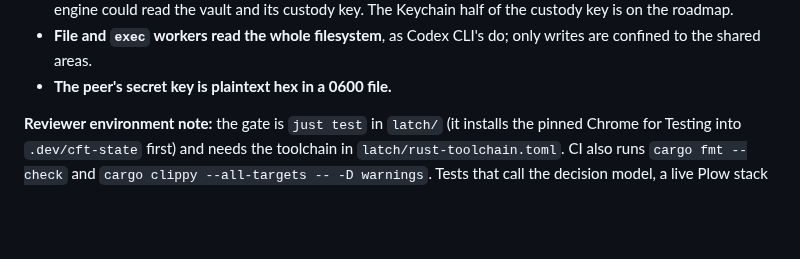
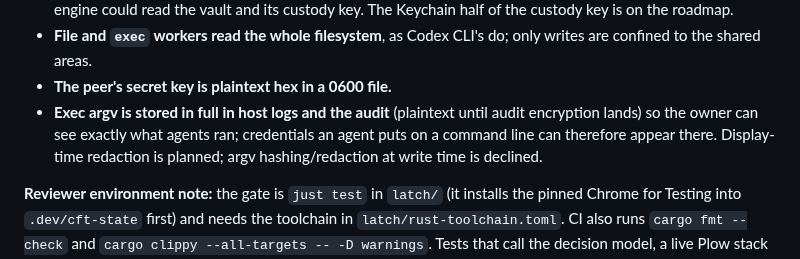
Before and after one commit to plow-pbc/latch-cli, a Markdown page: REVIEW.md, the part around the change. Rendered like a GitHub page; blank space fills up the shorter version.

Commit message:
REVIEW.md: exec argv in logs and the audit is an accepted limit
Co-Authored-By: Claude Opus 5.5 <noreply@anthropic.com>
Claude-Session: https://claude.ai/code/session_01ASiZ2oohS4VwKHbQr9WRBj

```diff
--- a/REVIEW.md
+++ b/REVIEW.md
@@ -68,6 +68,11 @@ a review slot. Flag a diff that *widens* one, not the limit itself:
 - **File and `exec` workers read the whole filesystem**, as Codex CLI's do;
   only writes are confined to the shared areas.
 - **The peer's secret key is plaintext hex in a 0600 file.**
+- **Exec argv is stored in full in host logs and the audit** (plaintext until
+  audit encryption lands) so the owner can see exactly what agents ran;
+  credentials an agent puts on a command line can therefore appear there.
+  Display-time redaction is planned; argv hashing/redaction at write time is
+  declined.
 
 **Reviewer environment note:** the gate is `just test` in `latch/` (it
 installs the pinned Chrome for Testing into `.dev/cft-state` first) and needs
```
